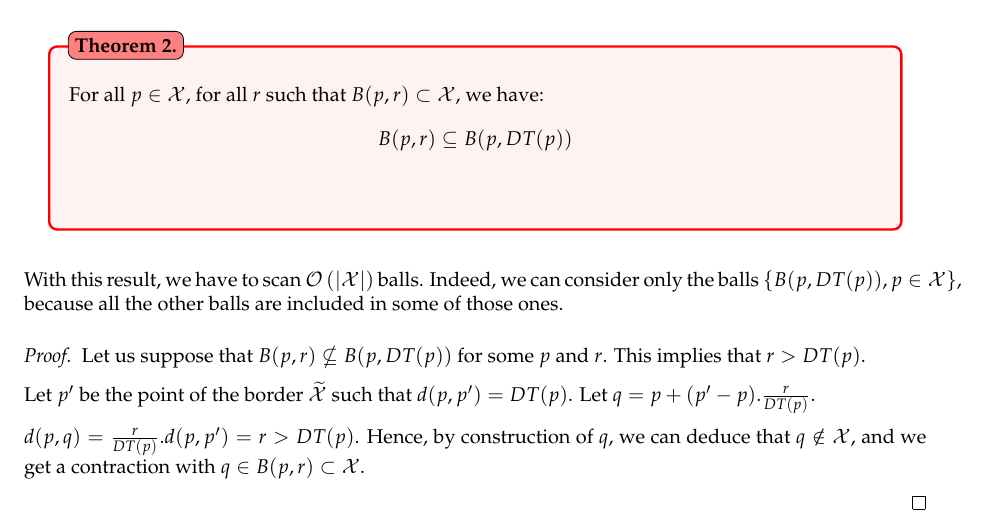
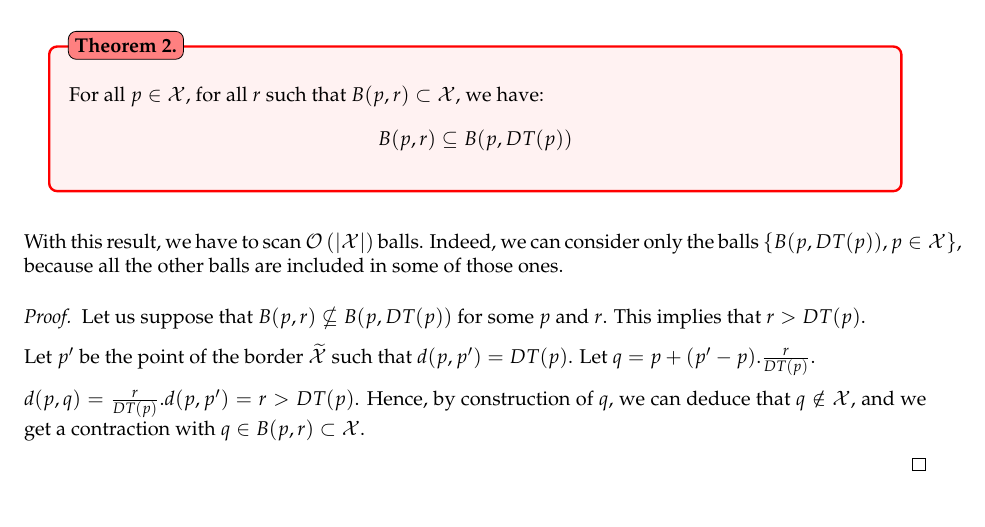
Before and after one commit to WilliamAufort/ImageIndexing, a LaTeX document (docs/report.tex): part of page 6 of 14, cut so that both start at the same text. Compiled offline with pdfLaTeX.

Commit message:
More fix

```diff
--- a/docs/report.tex
+++ b/docs/report.tex
@@ -210,10 +210,9 @@ $$ DT(p) = \underset{q \in \widetilde{\mathcal{X}}}{min} \quad d(p,q) $$
 
 Equivalently, $DT(p)$ represents the maximum radius of a ball containing $p$, included in $\mathcal{X}$. The principal interest of the Distance Transformation is the follwing result:
 
-\begin{theoreme}
+\begin{theoreme}\label{theoremDT}
 	For all $p \in \mathcal{X}$, for all $r$ such that $B(p,r) \subset \mathcal{X}$, we have:
 		$$ B(p,r) \subseteq B(p,DT(p))$$
-\label{theoremDT}
 \end{theoreme}
 
 With this result, we have to scan $\cplx{\left| \mathcal{X} \right|}$ balls. Indeed, we can consider only the balls $\set{B(p,DT(p)), p \in \mathcal{X}}$, because all the other balls are included in some of those ones.
```
